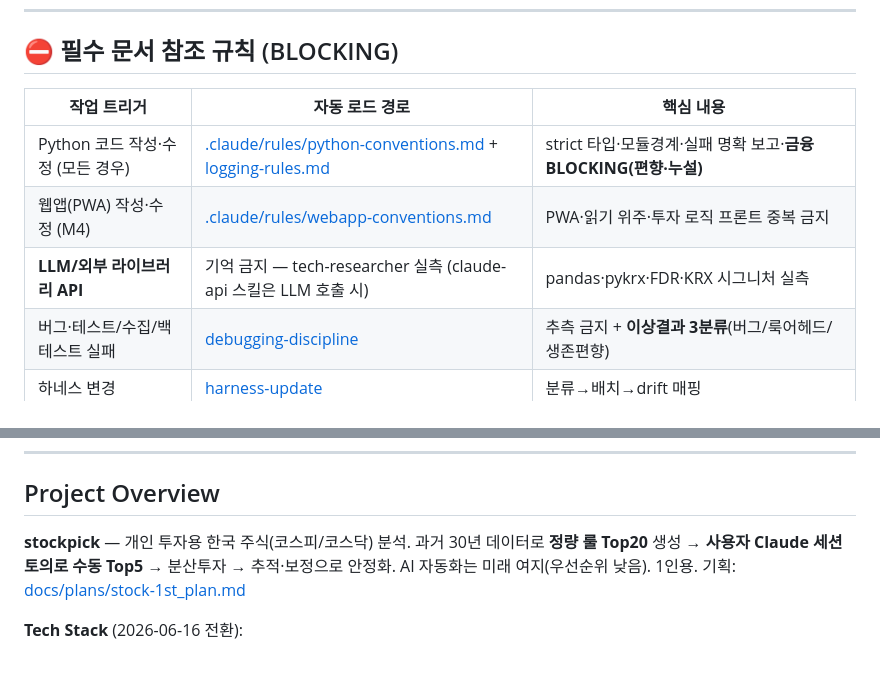
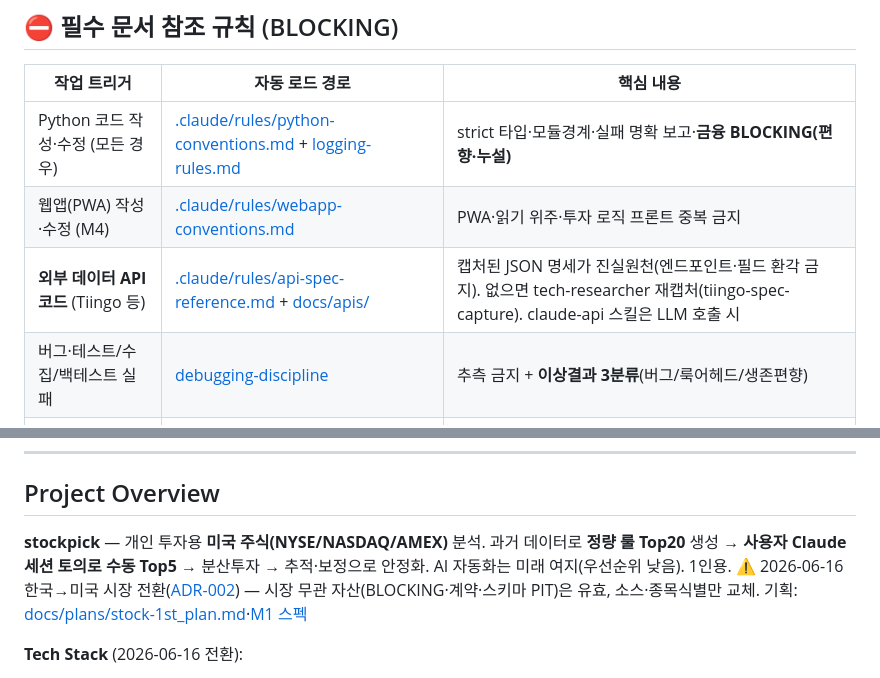
Before and after one commit to LJY981008/AgentGrid, a Markdown page: CLAUDE.md, 2 parts joined by grey strips. Rendered like a GitHub page.

```diff
--- a/CLAUDE.md
+++ b/CLAUDE.md
@@ -50,7 +50,7 @@ This file provides guidance to Claude Code (claude.ai/code) when working with co
 |---|---|---|
 | Python 코드 작성·수정 (모든 경우) | [.claude/rules/python-conventions.md](.claude/rules/python-conventions.md) + [logging-rules.md](.claude/rules/logging-rules.md) | strict 타입·모듈경계·실패 명확 보고·**금융 BLOCKING(편향·누설)** |
 | 웹앱(PWA) 작성·수정 (M4) | [.claude/rules/webapp-conventions.md](.claude/rules/webapp-conventions.md) | PWA·읽기 위주·투자 로직 프론트 중복 금지 |
-| **LLM/외부 라이브러리 API** | 기억 금지 — tech-researcher 실측 (claude-api 스킬은 LLM 호출 시) | pandas·pykrx·FDR·KRX 시그니처 실측 |
+| **외부 데이터 API 코드** (Tiingo 등) | [.claude/rules/api-spec-reference.md](.claude/rules/api-spec-reference.md) + [docs/apis/](docs/apis/) | 캡처된 JSON 명세가 진실원천(엔드포인트·필드 환각 금지). 없으면 tech-researcher 재캡처(tiingo-spec-capture). claude-api 스킬은 LLM 호출 시 |
 | 버그·테스트/수집/백테스트 실패 | [debugging-discipline](.claude/skills/debugging-discipline/SKILL.md) | 추측 금지 + **이상결과 3분류**(버그/룩어헤드/생존편향) |
 | 하네스 변경 | [harness-update](.claude/skills/harness-update/SKILL.md) | 분류→배치→drift 매핑 |
 | 기획 작업 | `docs/plans/` (현황: [PLAN_STATUS.md](docs/plans/PLAN_STATUS.md)) | product-planner. 기준선 = stock-1st_plan |
@@ -60,7 +60,7 @@ This file provides guidance to Claude Code (claude.ai/code) when working with co
 
 ## Project Overview
 
-**stockpick** — 개인 투자용 한국 주식(코스피/코스닥) 분석. 과거 30년 데이터로 **정량 룰 Top20** 생성 → **사용자 Claude 세션 토의로 수동 Top5** → 분산투자 → 추적·보정으로 안정화. AI 자동화는 미래 여지(우선순위 낮음). 1인용. 기획: [docs/plans/stock-1st_plan.md](docs/plans/stock-1st_plan.md)
+**stockpick** — 개인 투자용 **미국 주식(NYSE/NASDAQ/AMEX)** 분석. 과거 데이터로 **정량 룰 Top20** 생성 → **사용자 Claude 세션 토의로 수동 Top5** → 분산투자 → 추적·보정으로 안정화. AI 자동화는 미래 여지(우선순위 낮음). 1인용. ⚠️ 2026-06-16 한국→미국 시장 전환([ADR-002](docs/decisions/ADR-002-미국-데이터소스-아키텍처.md)) — 시장 무관 자산(BLOCKING·계약·스키마 PIT)은 유효, 소스·종목식별만 교체. 기획: [docs/plans/stock-1st_plan.md](docs/plans/stock-1st_plan.md)·[M1 스펙](docs/plans/M1-데이터파이프라인.md)
 
 **Tech Stack** (2026-06-16 전환):
 - Python ≥3.12 / **uv** + ruff + mypy(strict) + pytest — `pyproject.toml`, src 레이아웃(`src/stockpick/`)
```
Also changed, not shown: .claude/rules/api-spec-reference.md (added, +29 -0 lines).
